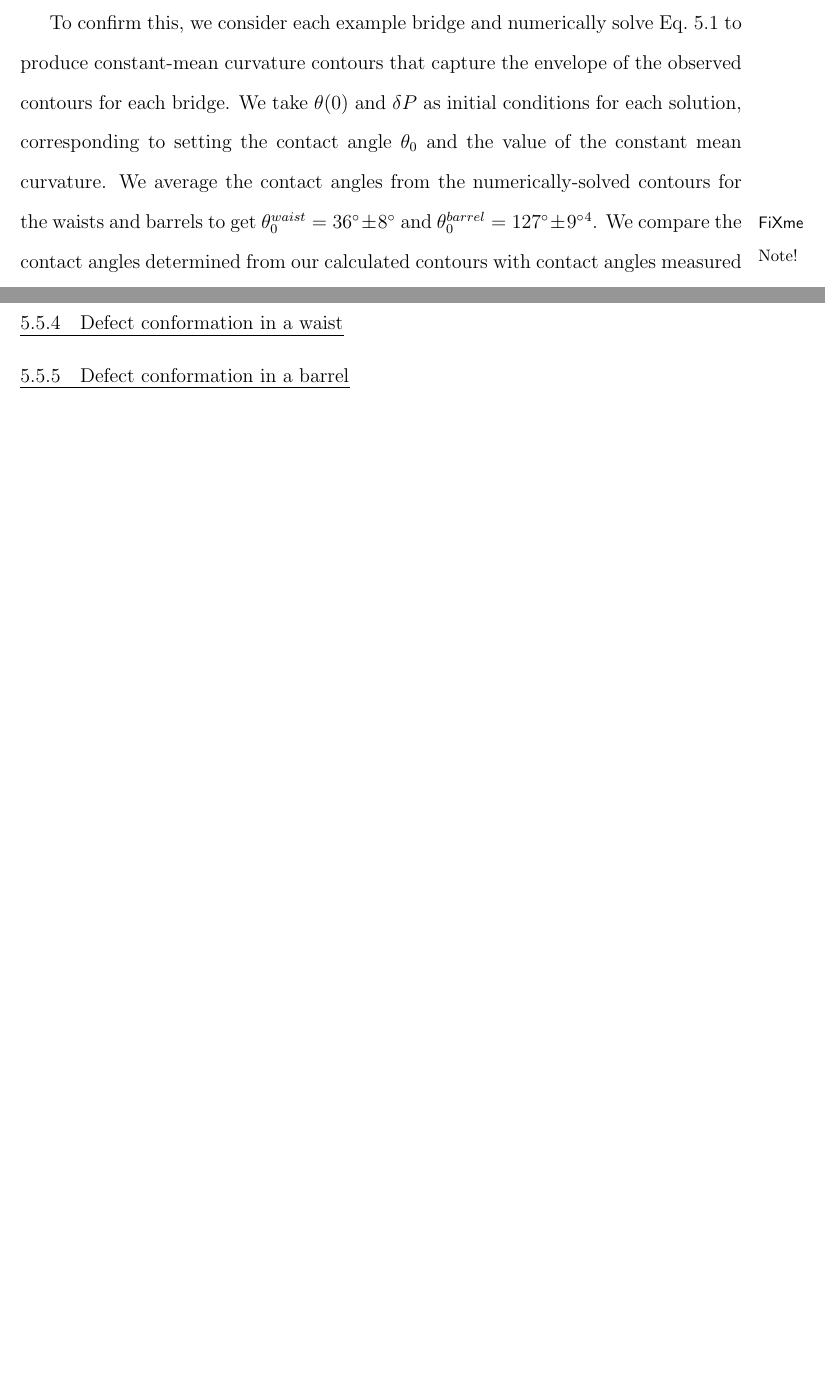
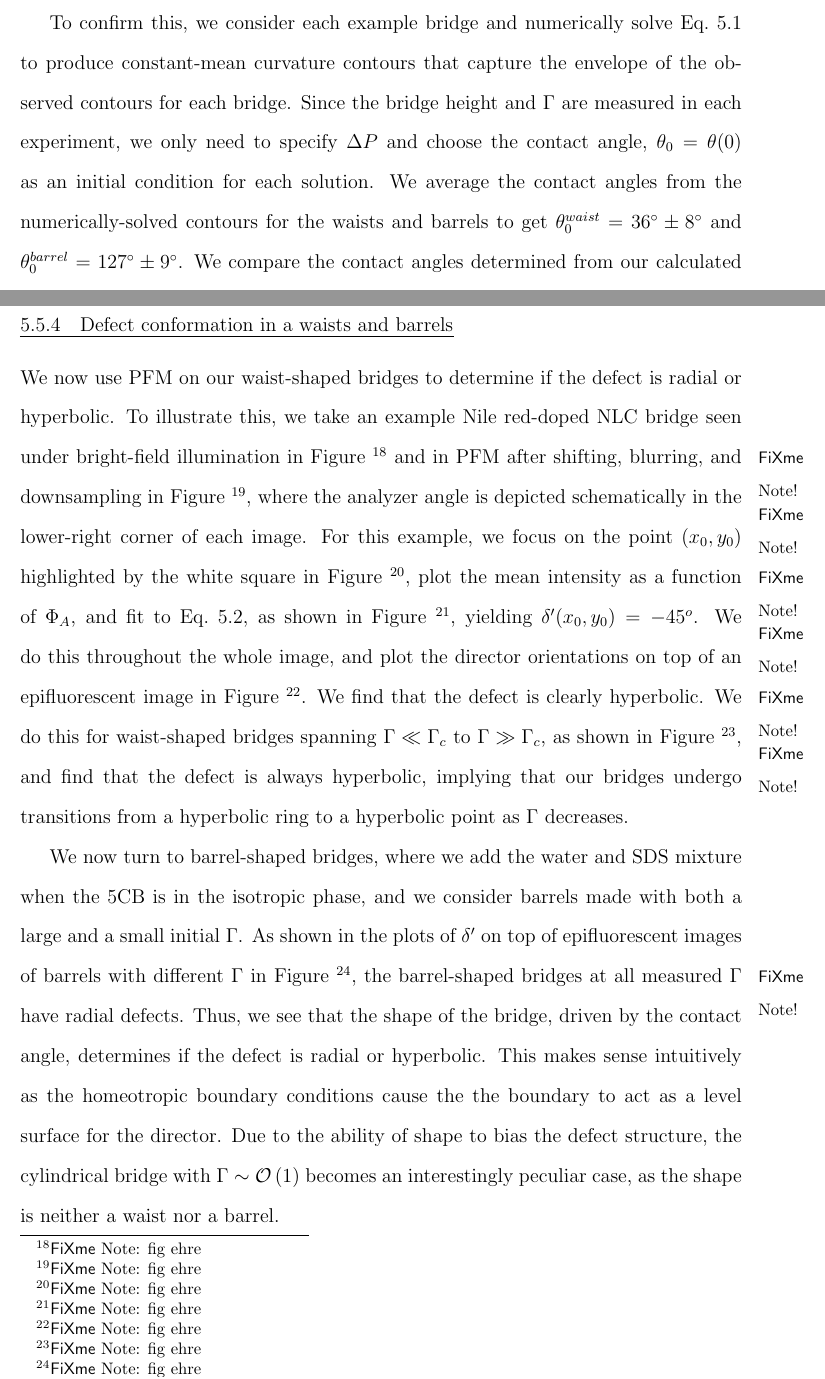
Before and after one commit to perrywmellis/thesis, a LaTeX thesis (document/thesis.tex, which reads document/chapter5.tex): two parts of pages 148 and 154 of 184 before the commit and two parts of pages 148 and 156 of 187 after it, joined at a grey line, cut so that both start at the same text, the shorter picture padded with empty space. Compiled offline with pdfLaTeX.

Commit message:
finished PFM section

```diff
--- a/document/chapter5.tex
+++ b/document/chapter5.tex
@@ -79,8 +79,8 @@ where $\Delta P$ is the Laplace Pressure from Eq.~\ref{e:3-LapPres}, $\gamma$ is
 This further implies that the contact angle $\theta_0$ between the lecithin-coated glass slide, the outer medium, and the 5CB should set the shape~\cite{RN178}.
 
 To confirm this, we consider each example bridge and numerically solve Eq.~\ref{e:5-ConsMeanCurv} to produce constant-mean curvature contours that capture the envelope of the observed contours for each bridge.
-We take $\theta(0)$ and $\delta P$ as initial conditions for each solution, corresponding to setting the contact angle $\theta_0$ and the value of the constant mean curvature.
-We average the contact angles from the numerically-solved contours for the waists and barrels to get $\theta^{waist}_0 = 36^{\circ} \pm 8^{\circ}$ and $\theta^{barrel}_0 = 127^{\circ} \pm 9^{\circ}$\fxnote{confirm these}.
+Since the bridge height and $\Gamma$ are measured in each experiment, we only need to specify $\Delta P$ and choose the contact angle, $\theta_0 = \theta(0)$ as an initial condition for each solution.
+We average the contact angles from the numerically-solved contours for the waists and barrels to get $\theta^{waist}_0 = 36^{\circ} \pm 8^{\circ}$ and $\theta^{barrel}_0 = 127^{\circ} \pm 9^{\circ}$.
 We compare the contact angles determined from our calculated contours with contact angles measured from sessile droplets with both air and water as the outer medium, finding $\theta^{air} = 37^{\circ} \pm 5^{\circ}$ and $\theta^{water} = 123^{\circ} \pm 5^{\circ}$, in agreement with our data from the bridges.
 
 
@@ -170,5 +169,3 @@ We also melt the 5Cb in the cell to the isotropic to ensure that there is no app
 
 
 \subsection{Validation in spherical droplets and capillaries}
-\subsection{Defect conformation in a waist}
-\subsection{Defect conformation in a barrel}
@@ -175,3 +198,19 @@ We also melt the 5Cb in the cell to the isotropic to ensure that there is no app
+\subsection{Defect conformation in a waists and barrels}
+We now use PFM on our waist-shaped bridges to determine if the defect is radial or hyperbolic.
+To illustrate this, we take an example Nile red-doped NLC bridge seen under bright-field illumination in Figure~\fxnote{fig ehre} and in PFM after shifting, blurring, and downsampling in Figure~\fxnote{fig ehre}, where the analyzer angle is depicted schematically in the lower-right corner of each image.
+For this example, we focus on the point $(x_0,y_0)$ highlighted by the white square in Figure~\fxnote{fig ehre}, plot the mean intensity as a function of $\Phi_A$, and fit to Eq.~\ref{e:5-IntFit}, as shown in Figure~\fxnote{fig ehre}, yielding $\delta'(x_0,y_0) = -45^o$.
+We do this throughout the whole image, and plot the director orientations on top of an epifluorescent image in Figure~\fxnote{fig ehre}.
+We find that the defect is clearly hyperbolic.
+We do this for waist-shaped bridges spanning $\Gamma \ll \Gamma_c$ to $\Gamma \gg \Gamma_c$, as shown in Figure~\fxnote{fig ehre}, and find that the defect is always hyperbolic, implying that our bridges undergo transitions from a hyperbolic ring to a hyperbolic point as $\Gamma$ decreases.
+
+We now turn to barrel-shaped bridges, where we add the water and SDS mixture when the 5CB is in the isotropic phase, and we consider barrels made with both a large and a small initial $\Gamma$.
+As shown in the plots of $\delta'$ on top of epifluorescent images of barrels with different $\Gamma$ in Figure~\fxnote{fig ehre}, the barrel-shaped bridges at all measured $\Gamma$ have radial defects.
+Thus, we see that the shape of the bridge, driven by the contact angle, determines if the defect is radial or hyperbolic.
+This makes sense intuitively as the homeotropic boundary conditions cause the the boundary to act as a level surface for the director.
+Due to the ability of shape to bias the defect structure, the cylindrical bridge with $\Gamma \sim \mathcal{O}\left (1 \right )$ becomes an interestingly peculiar case, as the shape is neither a waist nor a barrel.
+
+
+
 
 \section{Comparison with numerical calculations}
 
```
Also changed, not shown: document/chapter5.tex (33 more changed lines).
